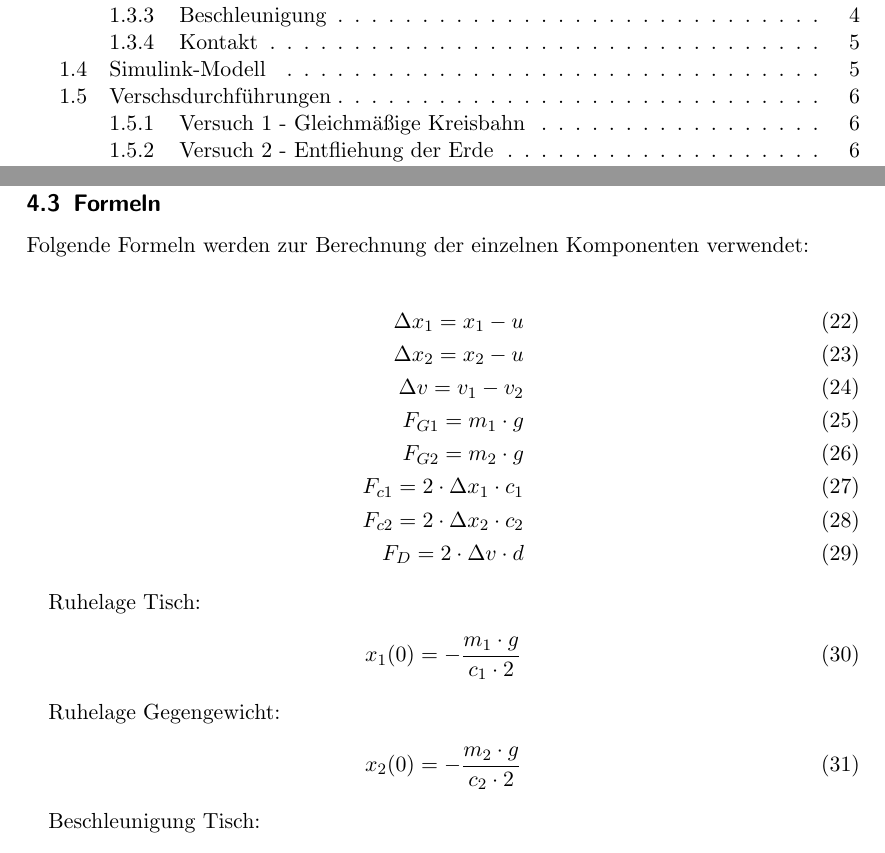
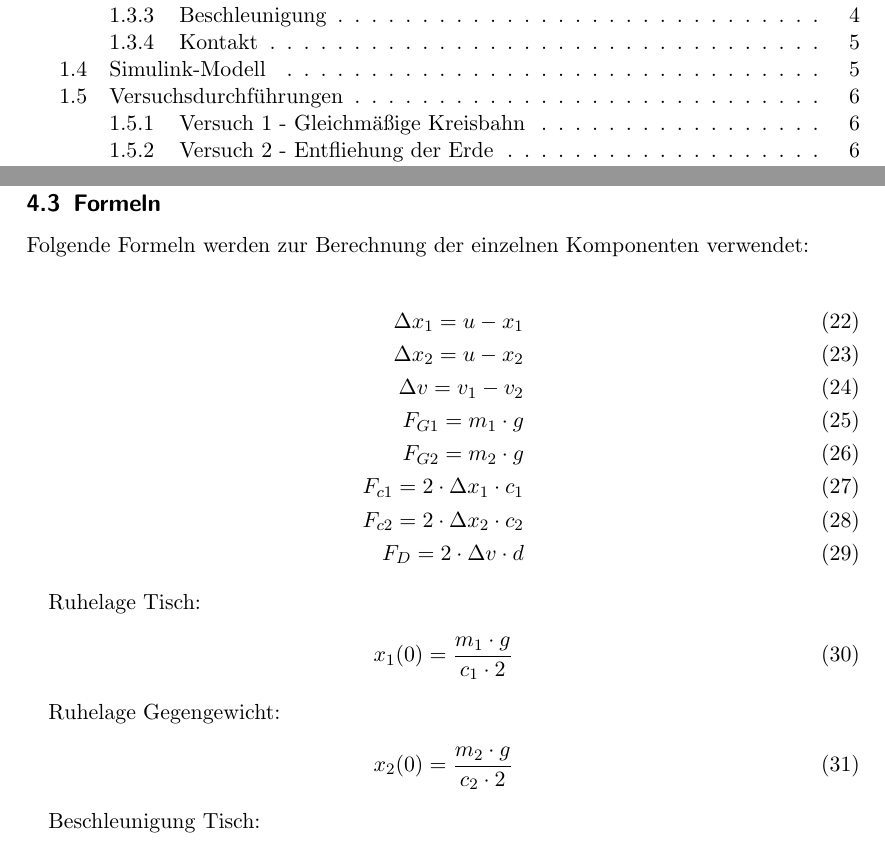
Before and after one commit to BirgerK/KL_HAW, a LaTeX document (MDP/Aufgabe2/Protokoll/Protokoll.tex): two parts of pages 1 and 14 of 16, joined at a grey line, cut so that both start at the same text. Compiled offline with pdfLaTeX.

Commit message:
[MDP][A2] fix formels

```diff
--- a/MDP/Aufgabe2/Protokoll/Protokoll.tex
+++ b/MDP/Aufgabe2/Protokoll/Protokoll.tex
@@ -130,6 +130,6 @@ Das folgende Modell veranschaulicht das Simulink-Modell das die Simulation durch
 \end{figure}
 
-\subsection{Verschsdurchführungen}
+\subsection{Versuchsdurchführungen}
 Es wurden drei Versuche durchgeführt um mit unterschiedlichen Anfangsparametern diverses Verhalten zu provozieren.
 
 \subsubsection{Versuch 1 - Gleichmäßige Kreisbahn}
@@ -330,17 +330,17 @@ F_{D} = 2 \cdot \Delta v \cdot d
 
 Ruhelage Tisch:
 \begin{align}
-x_{1}(0) = - \dfrac{m_{1} \cdot g}{c_{1} \cdot 2}
+x_{1}(0) = \dfrac{m_{1} \cdot g}{c_{1} \cdot 2}
 \end{align}
 
 Ruhelage Gegengewicht:
 \begin{align}
-x_{2}(0) = - \dfrac{m_{2} \cdot g}{c_{2} \cdot 2}
+x_{2}(0) = \dfrac{m_{2} \cdot g}{c_{2} \cdot 2}
 \end{align}
 
 Beschleunigung Tisch:
 \begin{align}
-a_{1} = \frac{-F_{G1} - F_{D} - F_{c1}}{m_{1}}
+a_{1} = \frac{-F_{G1} - F_{D} + F_{c1}}{m_{1}}
 \end{align}
 
 Beschleunigung Gegengewicht:
```
Also changed, not shown: MDP/Aufgabe2/Protokoll/Protokoll.pdf, MDP/Aufgabe2/Protokoll/Protokoll.tex (8 more changed lines), 1 other file.
